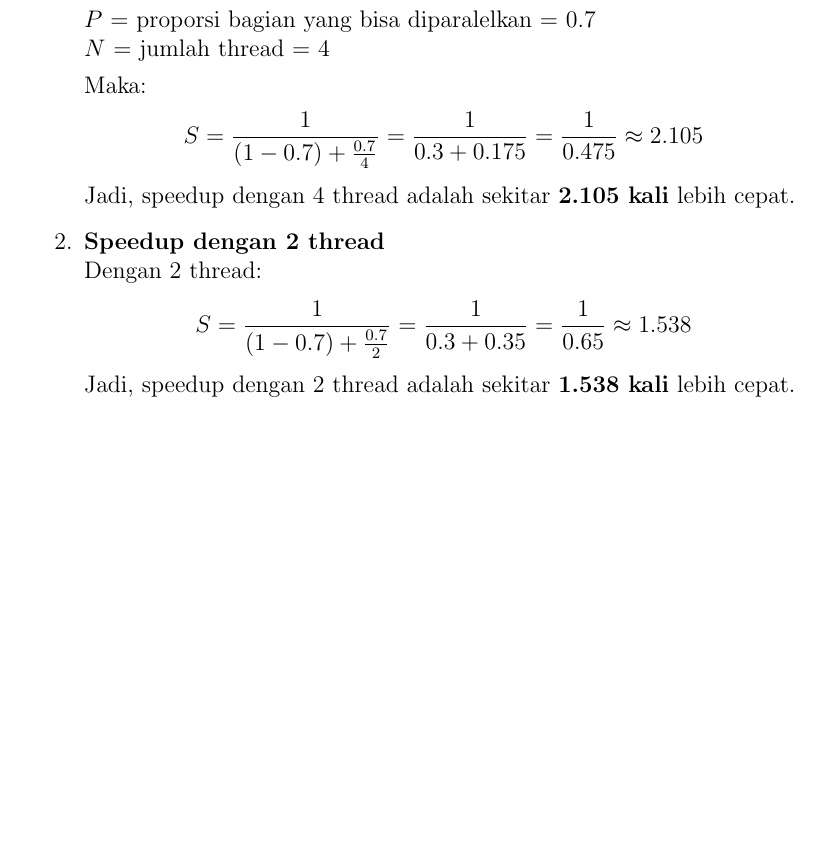
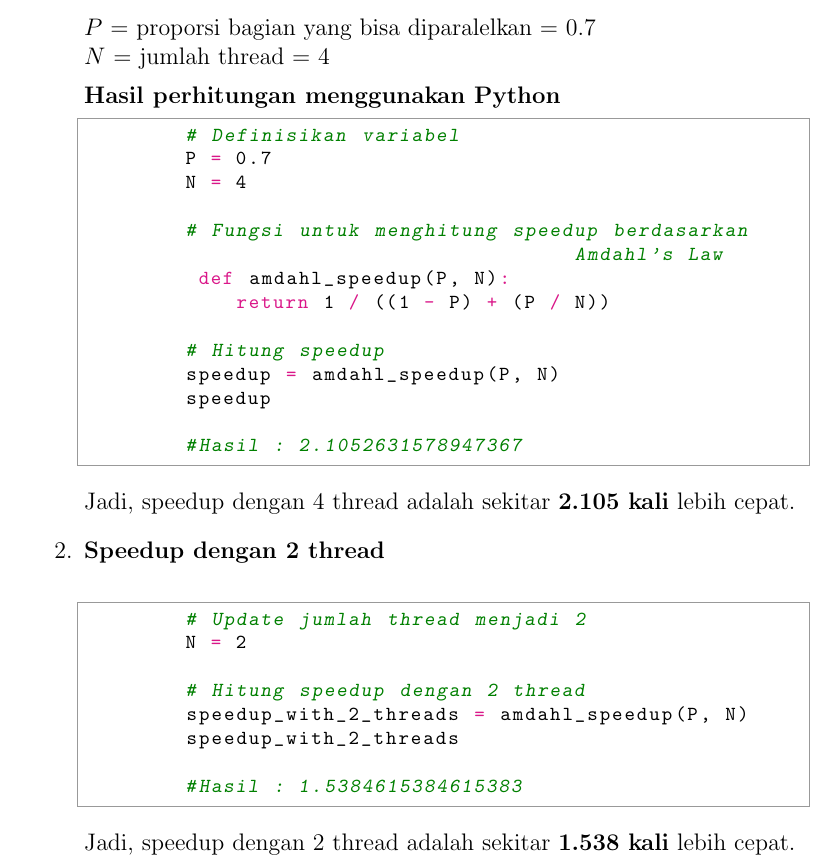
Before and after one commit to Khawaritzmi/os_report_mid2024, a LaTeX document (a_class/main.tex): part of page 14 of 15, cut so that both start at the same text, the shorter picture padded with empty space. The pictures show the PDF file a_class/main.pdf that the author committed with the source.

Commit message:
Mengubah model jawaban dari solusi amdhal's law, menjadi pyhton

```diff
--- a/a_class/main.tex
+++ b/a_class/main.tex
@@ -292,24 +292,45 @@ Dengan informasi ini, Ragilnata pun mencoba menghitung berapa kecepatan (speedup
 \begin{enumerate}
     \item \textbf{Speedup dengan 4 thread} \\
     Amdahl's Law:
-    \[
-    S = \frac{1}{(1 - P) + \frac{P}{N}}
-    \]
-    Di mana: \\
-    $P$ = proporsi bagian yang bisa diparalelkan = 0.7 \\
-    $N$ = jumlah thread = 4
+        \[
+        S = \frac{1}{(1 - P) + \frac{P}{N}}
+        \]
+        Di mana:
 
-    Maka:
-    \[
-    S = \frac{1}{(1 - 0.7) + \frac{0.7}{4}} = \frac{1}{0.3 + 0.175} = \frac{1}{0.475} \approx 2.105
-    \]
+        $P$ = proporsi bagian yang bisa diparalelkan = 0.7 \\
+        $N$ = jumlah thread = 4
+
+        \textbf{Hasil perhitungan menggunakan Python}
+
+    \begin{python}
+        # Definisikan variabel
+        P = 0.7
+        N = 4
+
+        # Fungsi untuk menghitung speedup berdasarkan Amdahl's Law
+         def amdahl_speedup(P, N):
+            return 1 / ((1 - P) + (P / N))
+
+        # Hitung speedup
+        speedup = amdahl_speedup(P, N)
+        speedup
+
+        #Hasil : 2.1052631578947367
+
+    \end{python}
     Jadi, speedup dengan 4 thread adalah sekitar \textbf{2.105 kali} lebih cepat.
 
     \item \textbf{Speedup dengan 2 thread} \\
-    Dengan 2 thread:
-    \[
-    S = \frac{1}{(1 - 0.7) + \frac{0.7}{2}} = \frac{1}{0.3 + 0.35} = \frac{1}{0.65} \approx 1.538
-    \]
+    \begin{python}
+        # Update jumlah thread menjadi 2
+        N = 2
+
+        # Hitung speedup dengan 2 thread
+        speedup_with_2_threads = amdahl_speedup(P, N)
+        speedup_with_2_threads
+
+        #Hasil : 1.5384615384615383
+    \end{python}
     Jadi, speedup dengan 2 thread adalah sekitar \textbf{1.538 kali} lebih cepat. \\
     Speedup dengan 4 thread (2.105) lebih signifikan dibandingkan dengan 2 thread (1.538). Artinya, menggunakan 4 thread lebih efisien dalam hal kecepatan.
 
```
Also changed, not shown: a_class/main.pdf.
